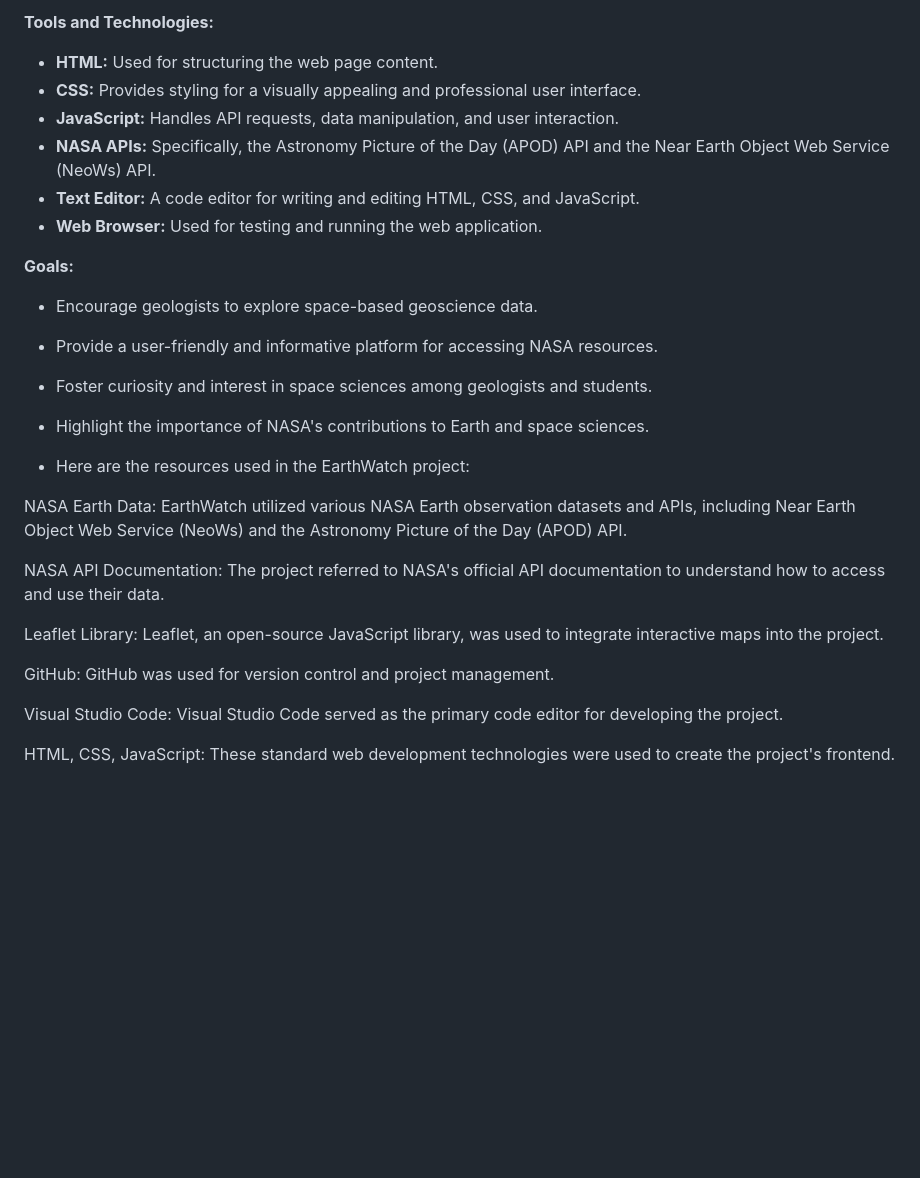
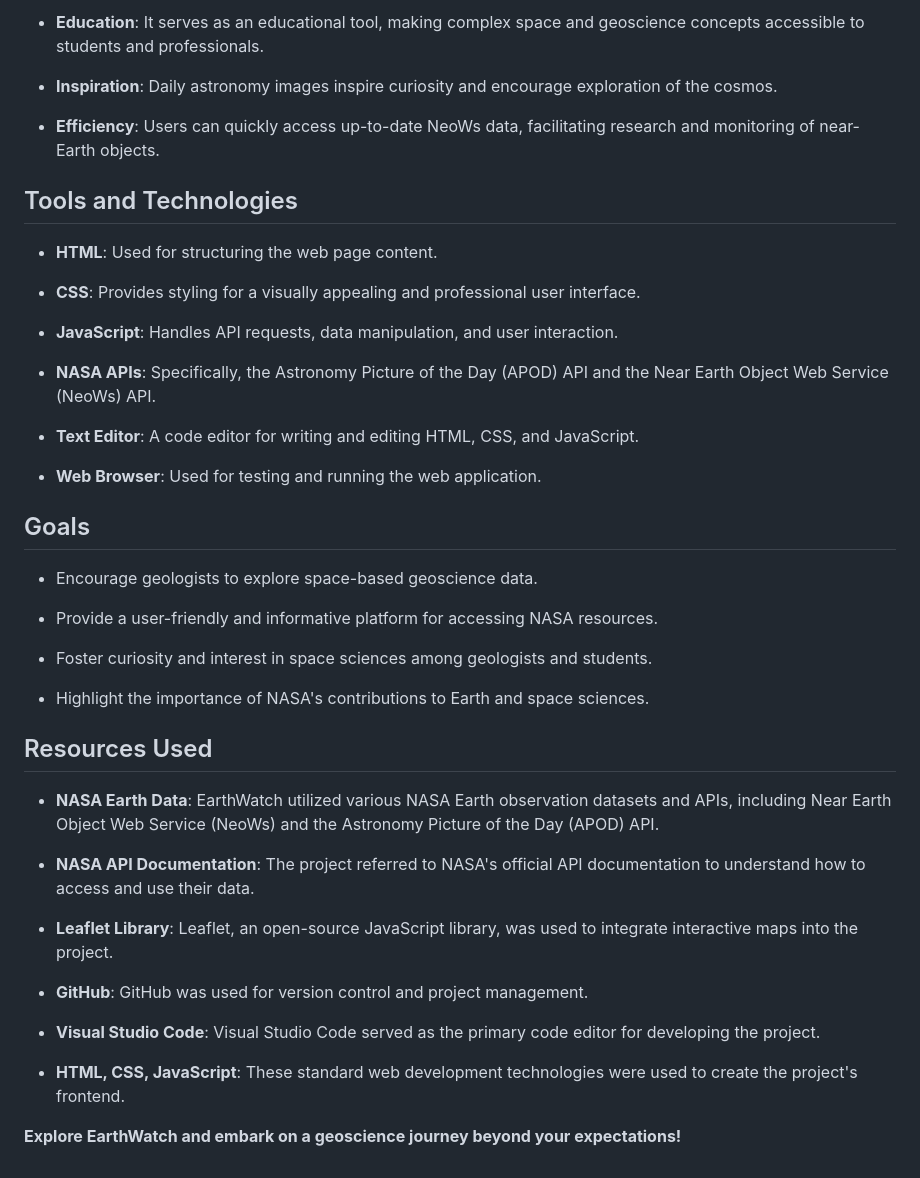
Before and after one commit to ashaikh23/EarthWatch-NASA-s-Geoscience-Explorer, a Markdown page: README.md, the part around one of its changes. Rendered like a GitHub page; blank space fills up the shorter version.

```diff
--- a/README.md
+++ b/README.md
@@ -50,31 +56,46 @@ EarthWatch is a comprehensive web application designed to unlock the potential o
 
-**Tools and Technologies:**
+- **Education**: It serves as an educational tool, making complex space and geoscience concepts accessible to students and professionals.
 
-- **HTML:** Used for structuring the web page content.
-- **CSS:** Provides styling for a visually appealing and professional user interface.
-- **JavaScript:** Handles API requests, data manipulation, and user interaction.
-- **NASA APIs:** Specifically, the Astronomy Picture of the Day (APOD) API and the Near Earth Object Web Service (NeoWs) API.
-- **Text Editor:** A code editor for writing and editing HTML, CSS, and JavaScript.
-- **Web Browser:** Used for testing and running the web application.
+- **Inspiration**: Daily astronomy images inspire curiosity and encourage exploration of the cosmos.
 
-**Goals:**
+- **Efficiency**: Users can quickly access up-to-date NeoWs data, facilitating research and monitoring of near-Earth objects.
+
+## Tools and Technologies
+
+- **HTML**: Used for structuring the web page content.
+
+- **CSS**: Provides styling for a visually appealing and professional user interface.
+
+- **JavaScript**: Handles API requests, data manipulation, and user interaction.
+
+- **NASA APIs**: Specifically, the Astronomy Picture of the Day (APOD) API and the Near Earth Object Web Service (NeoWs) API.
+
+- **Text Editor**: A code editor for writing and editing HTML, CSS, and JavaScript.
+
+- **Web Browser**: Used for testing and running the web application.
+
+## Goals
 
 - Encourage geologists to explore space-based geoscience data.
+
 - Provide a user-friendly and informative platform for accessing NASA resources.
+
 - Foster curiosity and interest in space sciences among geologists and students.
+
 - Highlight the importance of NASA's contributions to Earth and space sciences.
 
-- Here are the resources used in the EarthWatch project:
+## Resources Used
 
-NASA Earth Data: EarthWatch utilized various NASA Earth observation datasets and APIs, including Near Earth Object Web Service (NeoWs) and the Astronomy Picture of the Day (APOD) API.
+- **NASA Earth Data**: EarthWatch utilized various NASA Earth observation datasets and APIs, including Near Earth Object Web Service (NeoWs) and the Astronomy Picture of the Day (APOD) API.
 
-NASA API Documentation: The project referred to NASA's official API documentation to understand how to access and use their data.
+- **NASA API Documentation**: The project referred to NASA's official API documentation to understand how to access and use their data.
 
-Leaflet Library: Leaflet, an open-source JavaScript library, was used to integrate interactive maps into the project.
+- **Leaflet Library**: Leaflet, an open-source JavaScript library, was used to integrate interactive maps into the project.
 
-GitHub: GitHub was used for version control and project management.
+- **GitHub**: GitHub was used for version control and project management.
 
+- **Visual Studio Code**: Visual Studio Code served as the primary code editor for developing the project.
 
-Visual Studio Code: Visual Studio Code served as the primary code editor for developing the project.
+- **HTML, CSS, JavaScript**: These standard web development technologies were used to create the project's frontend.
 
-HTML, CSS, JavaScript: These standard web development technologies were used to create the project's frontend.
+**Explore EarthWatch and embark on a geoscience journey beyond your expectations!**
```
Also changed, not shown: other parts of README.md (+27 -21 lines).
